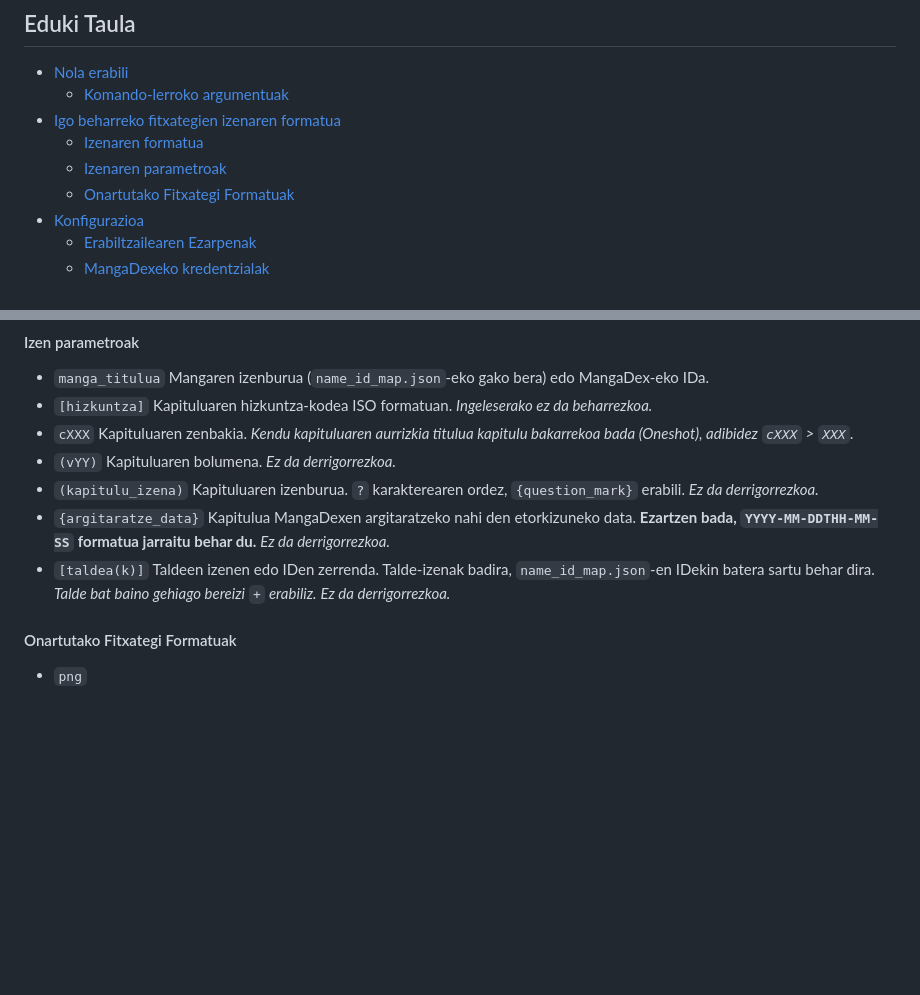
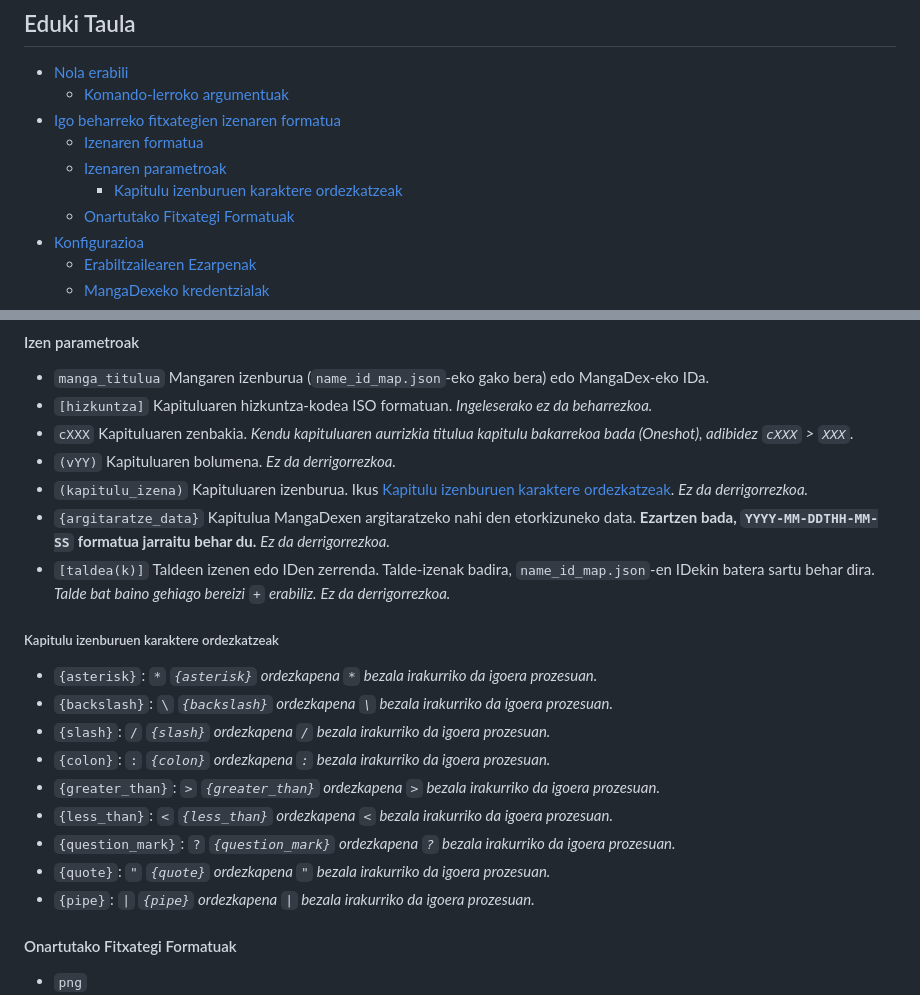
Before and after one commit to ArdaxHz/mupl, a Markdown page: doc/readme.eu.md, 2 parts joined by grey strips. Rendered like a GitHub page; blank space fills up the shorter version.

Commit message:
Added replacement characters to readme.md and doc/readme.eu.md

```diff
--- a/doc/readme.eu.md
+++ b/doc/readme.eu.md
@@ -10,6 +10,7 @@ Jatorrizko bertsioa:
 - [Igo beharreko fitxategien izenaren formatua](#fitxategi-izen-formatua)
   - [Izenaren formatua](#izen-formatua)
   - [Izenaren parametroak](#izen-parametroak)
+    - [Kapitulu izenburuen karaktere ordezkatzeak](#kapitulu-izenburuen-karaktere-ordezkatzeak)
   - [Onartutako Fitxategi Formatuak](#onartutako-fitxategi-formatuak)
 - [Konfigurazioa](#konfigurazioa)
   - [Erabiltzailearen Ezarpenak](#erabiltzailearen-ezarpenak)
@@ -44,9 +45,20 @@ Komando-lerroko argumentuak daude komando nagusiaren ondoren gehi daitezkeenak p
 - `[hizkuntza]` Kapituluaren hizkuntza-kodea ISO formatuan. *Ingeleserako ez da beharrezkoa.*
 - `cXXX` Kapituluaren zenbakia. *Kendu kapituluaren aurrizkia titulua kapitulu bakarrekoa bada (Oneshot), adibidez `cXXX` > `XXX`.*
 - `(vYY)` Kapituluaren bolumena. *Ez da derrigorrezkoa.*
-- `(kapitulu_izena)` Kapituluaren izenburua. `?` karakterearen ordez, `{question_mark}` erabili. *Ez da derrigorrezkoa.*
+- `(kapitulu_izena)` Kapituluaren izenburua. Ikus [Kapitulu izenburuen karaktere ordezkatzeak](#kapitulu-izenburuen-karaktere-ordezkatzeak). *Ez da derrigorrezkoa.*
 - `{argitaratze_data}` Kapitulua MangaDexen argitaratzeko nahi den etorkizuneko data. **Ezartzen bada, `YYYY-MM-DDTHH-MM-SS` formatua jarraitu behar du.** *Ez da derrigorrezkoa.*
 - `[taldea(k)]` Taldeen izenen edo IDen zerrenda. Talde-izenak badira, `name_id_map.json`-en IDekin batera sartu behar dira. *Talde bat baino gehiago bereizi `+` erabiliz.* *Ez da derrigorrezkoa.*
+
+##### Kapitulu izenburuen karaktere ordezkatzeak
+- `{asterisk}`: `*` *`{asterisk}` ordezkapena `*` bezala irakurriko da igoera prozesuan.*
+- `{backslash}`: `\` *`{backslash}` ordezkapena `\` bezala irakurriko da igoera prozesuan.*
+- `{slash}`: `/` *`{slash}` ordezkapena `/` bezala irakurriko da igoera prozesuan.*
+- `{colon}`: `:` *`{colon}` ordezkapena `:` bezala irakurriko da igoera prozesuan.*
+- `{greater_than}`: `>` *`{greater_than}` ordezkapena `>` bezala irakurriko da igoera prozesuan.*
+- `{less_than}`: `<` *`{less_than}` ordezkapena `<` bezala irakurriko da igoera prozesuan.*
+- `{question_mark}`: `?` *`{question_mark}` ordezkapena `?` bezala irakurriko da igoera prozesuan.*
+- `{quote}`: `"` *`{quote}` ordezkapena `"` bezala irakurriko da igoera prozesuan.*
+- `{pipe}`: `|` *`{pipe}` ordezkapena `|` bezala irakurriko da igoera prozesuan.*
 
 #### Onartutako Fitxategi Formatuak
 - `png`
```
Also changed, not shown: 1 other file.
